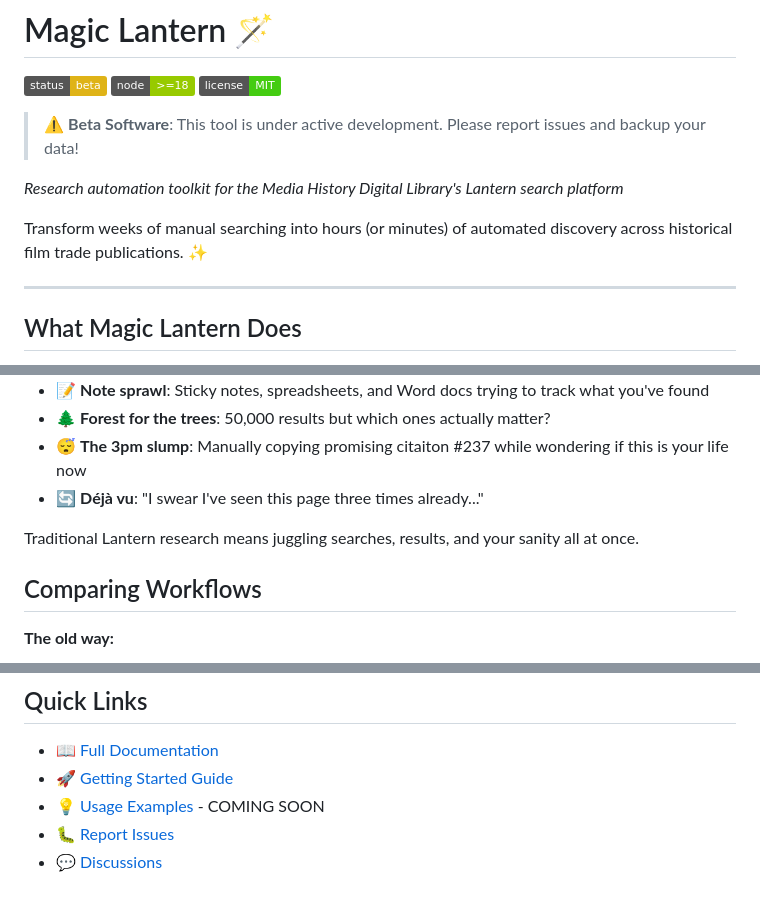
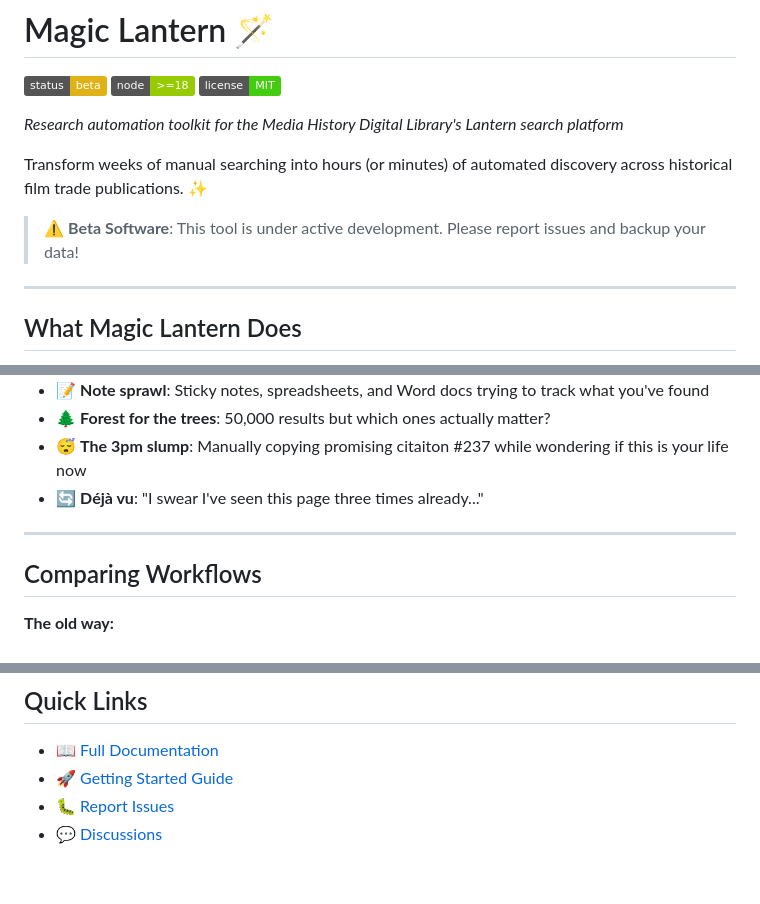
Before and after one commit to nonmodernist/magic-lantern, a Markdown page: README.md, 3 parts joined by grey strips. GitHub-like rendering; badges without logos.

```diff
--- a/README.md
+++ b/README.md
@@ -4,12 +4,12 @@
 ![Node](https://img.shields.io/badge/node-%3E%3D18-green)
 ![License](https://img.shields.io/badge/license-MIT-brightgreen)
 
-> ⚠️ **Beta Software**: This tool is under active development.
-> Please report issues and backup your data!
-
 *Research automation toolkit for the Media History Digital Library's Lantern search platform*
 
 Transform weeks of manual searching into hours (or minutes) of automated discovery across historical film trade publications. ✨
+
+> ⚠️ **Beta Software**: This tool is under active development.
+> Please report issues and backup your data!
 
 ---
 
@@ -36,7 +35,7 @@ If you've ever done deep research in the MHDL, you've likely faced:
 - 😴 **The 3pm slump**: Manually copying promising citaiton #237 while wondering if this is your life now
 - 🔄 **Déjà vu**: "I swear I've seen this page three times already..."
 
-Traditional Lantern research means juggling searches, results, and your sanity all at once.
+***
 
 ## Comparing Workflows
 
@@ -309,6 +299,5 @@ MIT License - Use it for your research adventures!
 
 - 📖 [Full Documentation](./docs/)
 - 🚀 [Getting Started Guide](./docs/QUICKSTART.md)
-- 💡 [Usage Examples](./EXAMPLES.md) - COMING SOON
 - 🐛 [Report Issues](https://github.com/nonmodernist/magic-lantern/issues)
 - 💬 [Discussions](https://github.com/nonmodernist/magic-lantern/discussions)
```
Also changed, not shown: other parts of README.md (+27 -37 lines).
